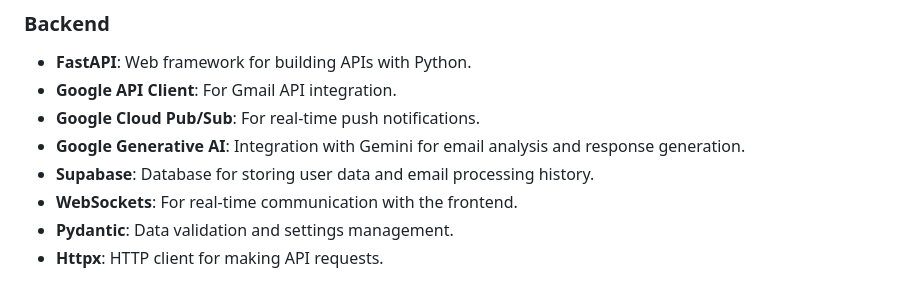
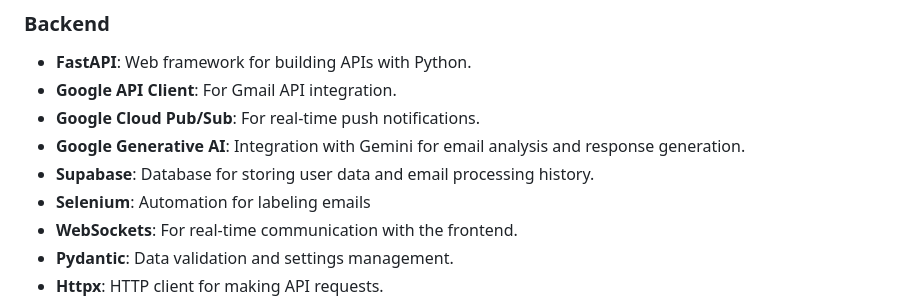
Before and after one commit to aroy23/GMax, a Markdown page: README.md, the part around the change. Rendered like a GitHub page.

```diff
--- a/README.md
+++ b/README.md
@@ -46,6 +46,7 @@ GMax is a sophisticated email management system that uses AI to automatically pr
 - **Google Cloud Pub/Sub**: For real-time push notifications.
 - **Google Generative AI**: Integration with Gemini for email analysis and response generation.
 - **Supabase**: Database for storing user data and email processing history.
+- **Selenium**: Automation for labeling emails
 - **WebSockets**: For real-time communication with the frontend.
 - **Pydantic**: Data validation and settings management.
 - **Httpx**: HTTP client for making API requests.
```
